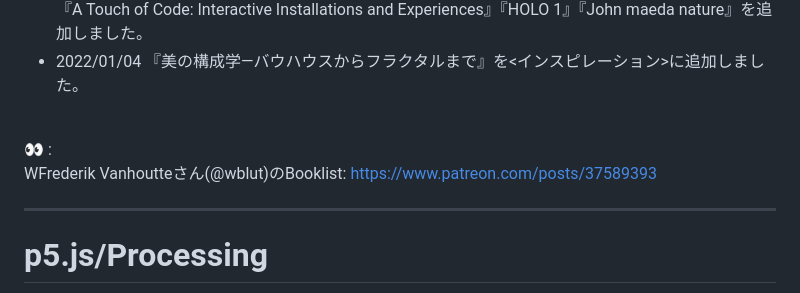
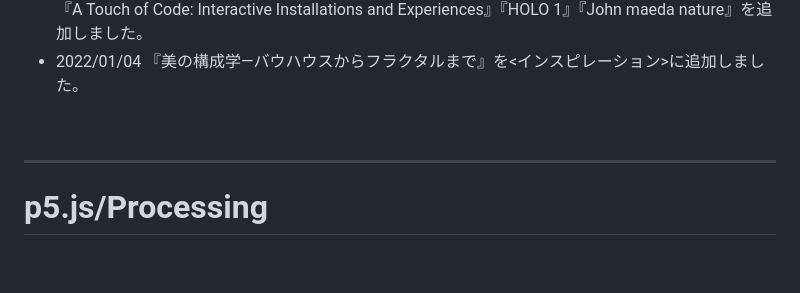
Before and after one commit to senbaku/senbaku.github.io, a Markdown page: README.md, the part around the change. GitHub-like rendering; folded sections open; blank space fills up the shorter version.

Commit message:
リンクを1件削除
WFrederik Vanhoutteさん(@wblut)のBooklistがリンク切れになっていたので削除。

```diff
--- a/README.md
+++ b/README.md
@@ -21,8 +21,6 @@ Processing Community Hangout Japan # 06(2021/08/21)の雑談部屋でのおす
 
 <br>
 
-👀  :<br>
-WFrederik Vanhoutteさん(@wblut)のBooklist: https://www.patreon.com/posts/37589393<br>
 
 ---
 # p5.js/Processing
```
